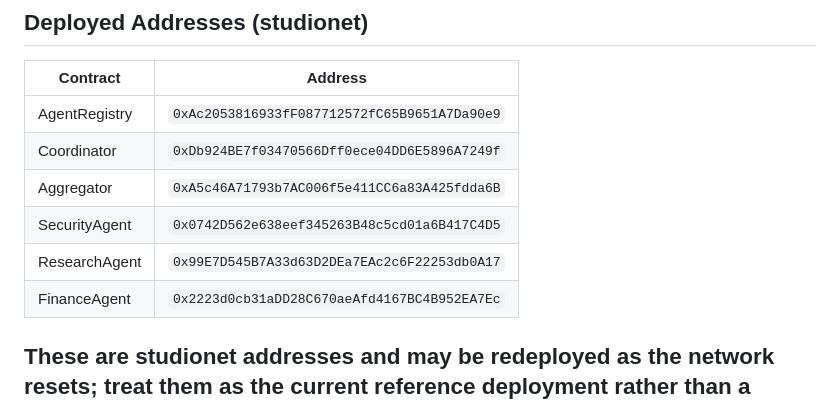
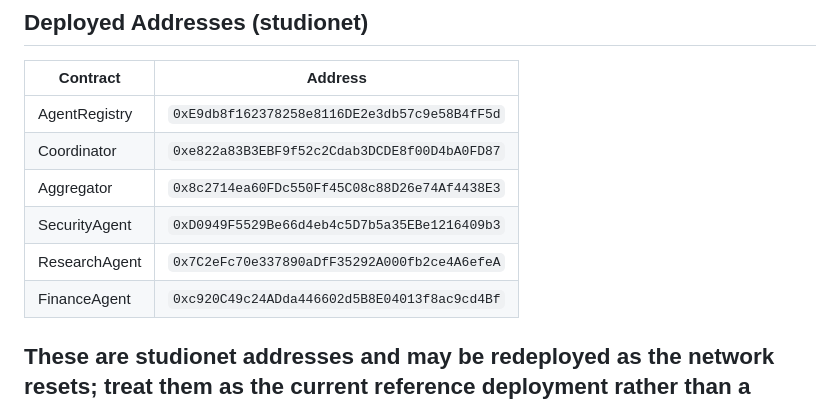
Before and after one commit to Biosolverr/Gen_mesh, a Markdown page: README.md, the part around the change. GitHub-like rendering.

```diff
--- a/README.md
+++ b/README.md
@@ -289,12 +289,12 @@ gltest --network localnet
 
 | Contract | Address |
 |---|---|
-| AgentRegistry | `0xAc2053816933fF087712572fC65B9651A7Da90e9` |
-| Coordinator | `0xDb924BE7f03470566Dff0ece04DD6E5896A7249f` |
-| Aggregator | `0xA5c46A71793b7AC006f5e411CC6a83A425fdda6B` |
-| SecurityAgent | `0x0742D562e638eef345263B48c5cd01a6B417C4D5` |
-| ResearchAgent | `0x99E7D545B7A33d63D2DEa7EAc2c6F22253db0A17` |
-| FinanceAgent | `0x2223d0cb31aDD28C670aeAfd4167BC4B952EA7Ec` |
+| AgentRegistry | `0xE9db8f162378258e8116DE2e3db57c9e58B4fF5d` |
+| Coordinator | `0xe822a83B3EBF9f52c2Cdab3DCDE8f00D4bA0FD87` |
+| Aggregator | `0x8c2714ea60FDc550Ff45C08c88D26e74Af4438E3` |
+| SecurityAgent | `0xD0949F5529Be66d4eb4c5D7b5a35EBe1216409b3` |
+| ResearchAgent | `0x7C2eFc70e337890aDfF35292A000fb2ce4A6efeA` |
+| FinanceAgent | `0xc920C49c24ADda446602d5B8E04013f8ac9cd4Bf` |
 
 These are studionet addresses and may be redeployed as the network
 resets; treat them as the current reference deployment rather than a
```
